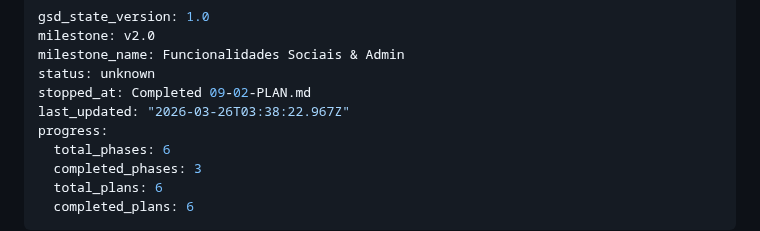
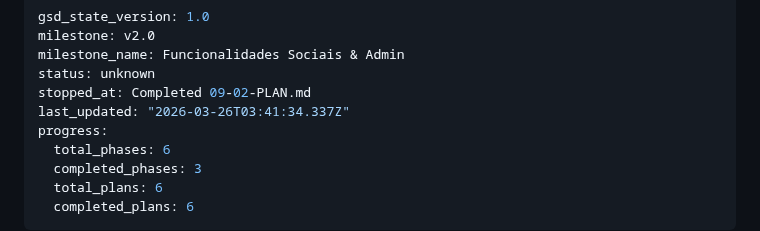
Before and after one commit to AlvaroRumpel/vida_ativa, a Markdown page: .planning/STATE.md, the part around the change. GitHub-like rendering.

Commit message:
docs(phase-09): complete phase execution

```diff
--- a/.planning/STATE.md
+++ b/.planning/STATE.md
@@ -4,7 +4,7 @@ milestone: v2.0
 milestone_name: Funcionalidades Sociais & Admin
 status: unknown
 stopped_at: Completed 09-02-PLAN.md
-last_updated: "2026-03-26T03:38:22.967Z"
+last_updated: "2026-03-26T03:41:34.337Z"
 progress:
   total_phases: 6
   completed_phases: 3
```
Also changed, not shown: 1 other file.
